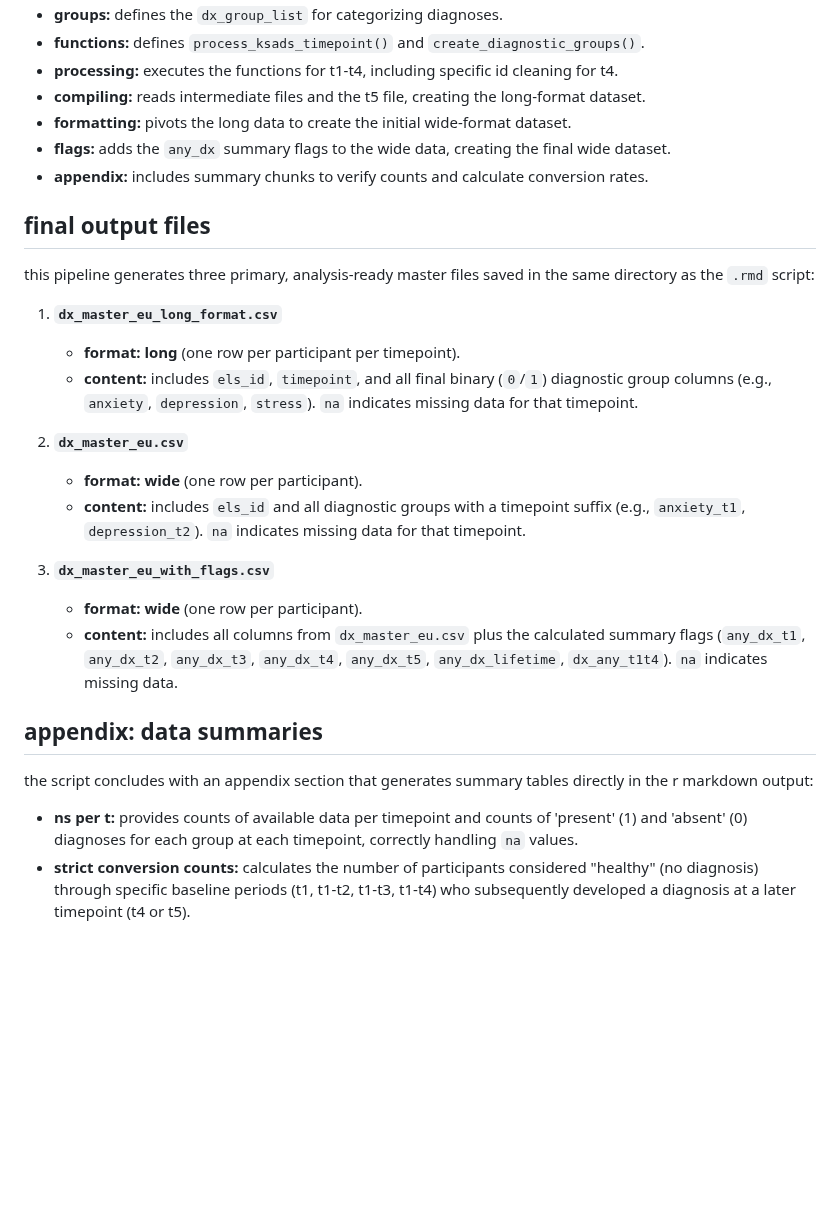
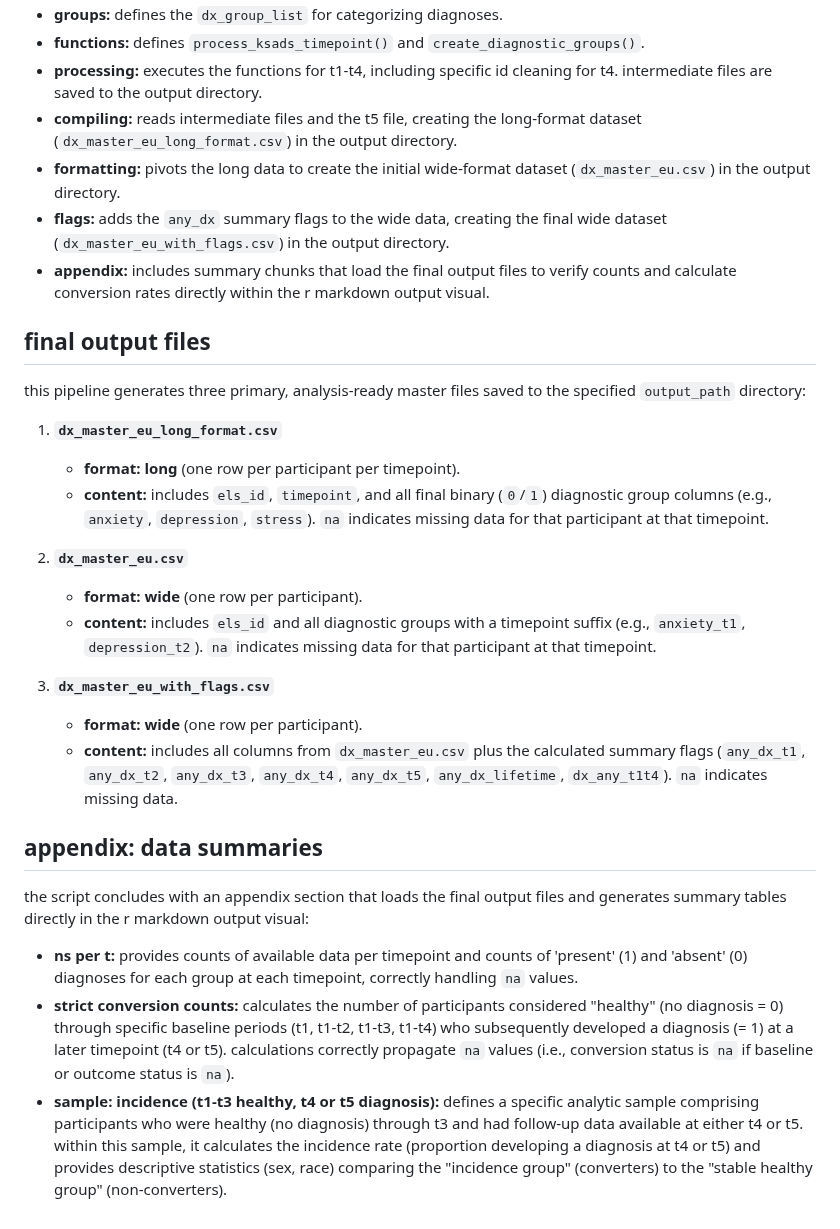
Before and after one commit to eugiampetruzzi/els_diagnoses_data, a Markdown page: README.md, the part around one of its changes. Rendered like a GitHub page; blank space fills up the shorter version.

```diff
--- a/README.md
+++ b/README.md
@@ -49,22 +49,22 @@ the `dx_eu_master_replication.rmd` script is structured as follows:
 * **groups:** defines the `dx_group_list` for categorizing diagnoses.
 * **functions:** defines `process_ksads_timepoint()` and `create_diagnostic_groups()`.
-* **processing:** executes the functions for t1-t4, including specific id cleaning for t4.
-* **compiling:** reads intermediate files and the t5 file, creating the long-format dataset.
-* **formatting:** pivots the long data to create the initial wide-format dataset.
-* **flags:** adds the `any_dx` summary flags to the wide data, creating the final wide dataset.
-* **appendix:** includes summary chunks to verify counts and calculate conversion rates.
+* **processing:** executes the functions for t1-t4, including specific id cleaning for t4. intermediate files are saved to the output directory.
+* **compiling:** reads intermediate files and the t5 file, creating the long-format dataset (`dx_master_eu_long_format.csv`) in the output directory.
+* **formatting:** pivots the long data to create the initial wide-format dataset (`dx_master_eu.csv`) in the output directory.
+* **flags:** adds the `any_dx` summary flags to the wide data, creating the final wide dataset (`dx_master_eu_with_flags.csv`) in the output directory.
+* **appendix:** includes summary chunks that load the final output files to verify counts and calculate conversion rates directly within the r markdown output visual.
 
 ## final output files
 
-this pipeline generates three primary, analysis-ready master files saved in the same directory as the `.rmd` script:
+this pipeline generates three primary, analysis-ready master files saved to the specified `output_path` directory:
 
 1.  **`dx_master_eu_long_format.csv`**
     * **format:** **long** (one row per participant per timepoint).
-    * **content:** includes `els_id`, `timepoint`, and all final binary (`0`/`1`) diagnostic group columns (e.g., `anxiety`, `depression`, `stress`). `na` indicates missing data for that timepoint.
+    * **content:** includes `els_id`, `timepoint`, and all final binary (`0`/`1`) diagnostic group columns (e.g., `anxiety`, `depression`, `stress`). `na` indicates missing data for that participant at that timepoint.
 
 2.  **`dx_master_eu.csv`**
     * **format:** **wide** (one row per participant).
-    * **content:** includes `els_id` and all diagnostic groups with a timepoint suffix (e.g., `anxiety_t1`, `depression_t2`). `na` indicates missing data for that timepoint.
+    * **content:** includes `els_id` and all diagnostic groups with a timepoint suffix (e.g., `anxiety_t1`, `depression_t2`). `na` indicates missing data for that participant at that timepoint.
 
 3.  **`dx_master_eu_with_flags.csv`**
     * **format:** **wide** (one row per participant).
@@ -72,7 +72,8 @@ this pipeline generates three primary, analysis-ready master files saved in the
 
 ## appendix: data summaries
 
-the script concludes with an appendix section that generates summary tables directly in the r markdown output:
+the script concludes with an appendix section that loads the final output files and generates summary tables directly in the r markdown output visual:
 
 * **ns per t:** provides counts of available data per timepoint and counts of 'present' (1) and 'absent' (0) diagnoses for each group at each timepoint, correctly handling `na` values.
-* **strict conversion counts:** calculates the number of participants considered "healthy" (no diagnosis) through specific baseline periods (t1, t1-t2, t1-t3, t1-t4) who subsequently developed a diagnosis at a later timepoint (t4 or t5).
+* **strict conversion counts:** calculates the number of participants considered "healthy" (no diagnosis = 0) through specific baseline periods (t1, t1-t2, t1-t3, t1-t4) who subsequently developed a diagnosis (= 1) at a later timepoint (t4 or t5). calculations correctly propagate `na` values (i.e., conversion status is `na` if baseline or outcome status is `na`).
+* **sample: incidence (t1-t3 healthy, t4 or t5 diagnosis):** defines a specific analytic sample comprising participants who were healthy (no diagnosis) through t3 and had follow-up data available at either t4 or t5. within this sample, it calculates the incidence rate (proportion developing a diagnosis at t4 or t5) and provides descriptive statistics (sex, race) comparing the "incidence group" (converters) to the "stable healthy group" (non-converters).
```
Also changed, not shown: other parts of README.md (+15 -15 lines).
